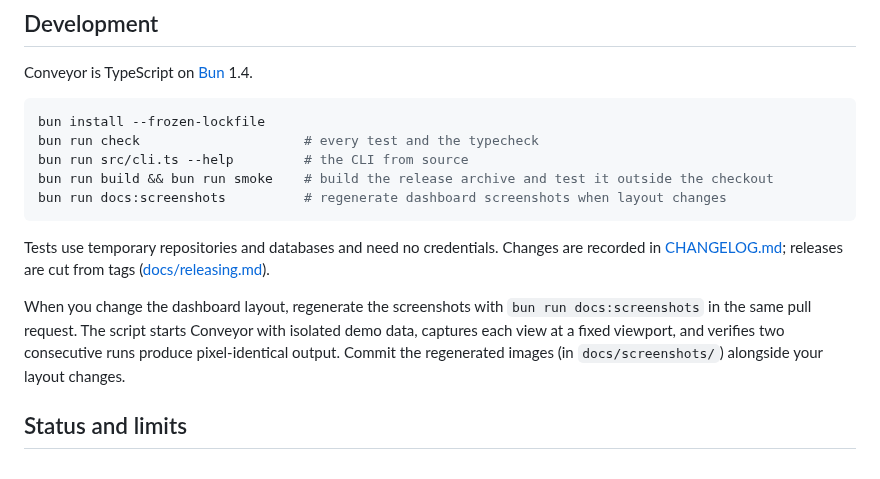
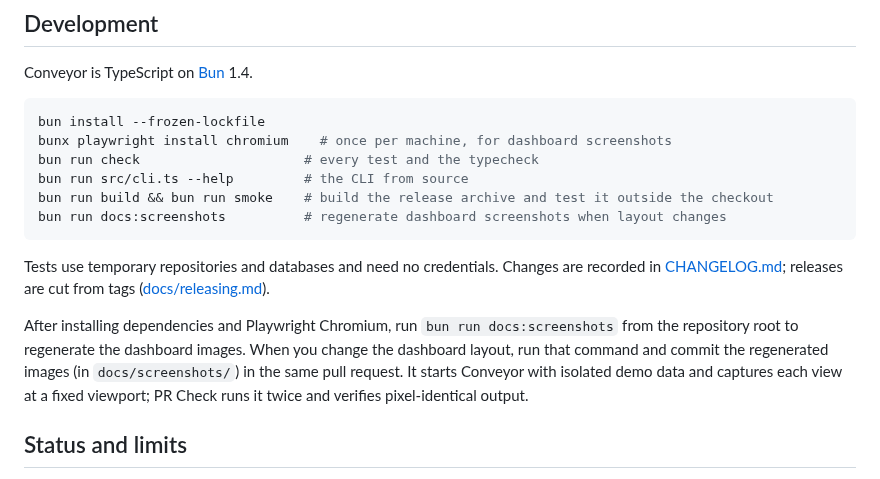
Before and after one commit to Abaniumbay/conveyor, a Markdown page: README.md, the part around the change. Rendered like a GitHub page.

````diff
--- a/README.md
+++ b/README.md
@@ -127,6 +127,7 @@ Conveyor is TypeScript on [Bun](https://bun.sh/) 1.4.
 
 ```sh
 bun install --frozen-lockfile
+bunx playwright install chromium    # once per machine, for dashboard screenshots
 bun run check                     # every test and the typecheck
 bun run src/cli.ts --help         # the CLI from source
 bun run build && bun run smoke    # build the release archive and test it outside the checkout
@@ -136,10 +137,11 @@ bun run docs:screenshots          # regenerate dashboard screenshots when layout
 Tests use temporary repositories and databases and need no credentials. Changes are recorded in
 [CHANGELOG.md](CHANGELOG.md); releases are cut from tags ([docs/releasing.md](docs/releasing.md)).
 
-When you change the dashboard layout, regenerate the screenshots with `bun run docs:screenshots`
-in the same pull request. The script starts Conveyor with isolated demo data, captures each view
-at a fixed viewport, and verifies two consecutive runs produce pixel-identical output. Commit the
-regenerated images (in `docs/screenshots/`) alongside your layout changes.
+After installing dependencies and Playwright Chromium, run `bun run docs:screenshots` from the
+repository root to regenerate the dashboard images. When you change the dashboard layout, run that
+command and commit the regenerated images (in `docs/screenshots/`) in the same pull request. It
+starts Conveyor with isolated demo data and captures each view at a fixed viewport; PR Check runs
+it twice and verifies pixel-identical output.
 
 ## Status and limits
 
````
Also changed, not shown: docs/dashboard.md (+1 -1 lines), docs/screenshots/board.png, docs/screenshots/item.png, docs/screenshots/operator.png, docs/screenshots/reports.png, docs/screenshots/team.png, 5 other files.
